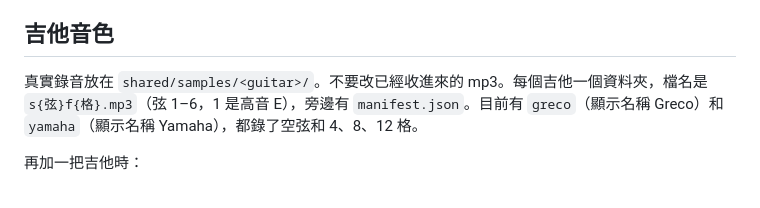
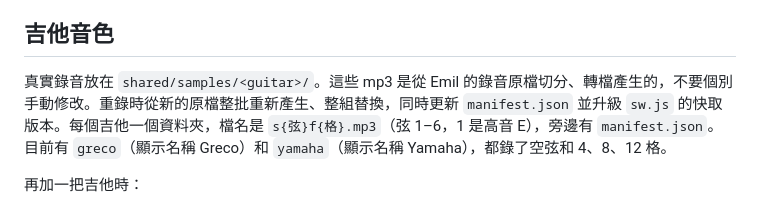
Before and after one commit to emilwu/guitar-practice-tools, a Markdown page: AGENTS.md, the part around the change. Drawn GitHub-style.

Commit message:
AGENTS.md: clarify that samples are regenerated as a set on re-recording. (#8)

```diff
--- a/AGENTS.md
+++ b/AGENTS.md
@@ -89,7 +89,7 @@ log/#stage=2&week=3&exercise=八分音符&tool=metronome&bpm=60
 
 ## 吉他音色
 
-真實錄音放在 `shared/samples/<guitar>/`。不要改已經收進來的 mp3。每個吉他一個資料夾，檔名是 `s{弦}f{格}.mp3`（弦 1–6，1 是高音 E），旁邊有 `manifest.json`。目前有 `greco`（顯示名稱 Greco）和 `yamaha`（顯示名稱 Yamaha），都錄了空弦和 4、8、12 格。
+真實錄音放在 `shared/samples/<guitar>/`。這些 mp3 是從 Emil 的錄音原檔切分、轉檔產生的，不要個別手動修改。重錄時從新的原檔整批重新產生、整組替換，同時更新 `manifest.json` 並升級 `sw.js` 的快取版本。每個吉他一個資料夾，檔名是 `s{弦}f{格}.mp3`（弦 1–6，1 是高音 E），旁邊有 `manifest.json`。目前有 `greco`（顯示名稱 Greco）和 `yamaha`（顯示名稱 Yamaha），都錄了空弦和 4、8、12 格。
 
 再加一把吉他時：
 
```
